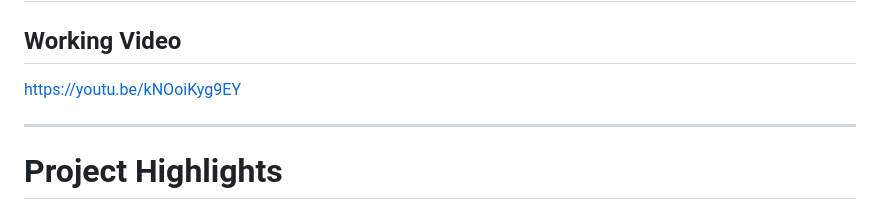
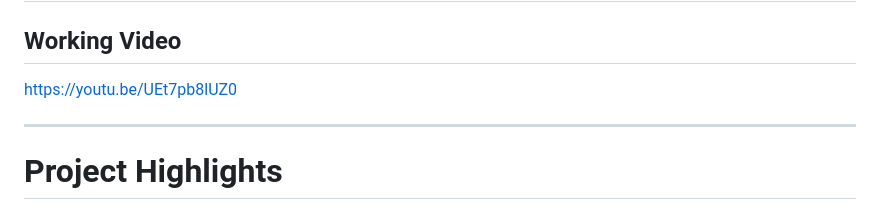
Before and after one commit to jayanttomar596/Mini-Redis, a Markdown page: README.md, the part around the change. Drawn GitHub-style.

```diff
--- a/README.md
+++ b/README.md
@@ -13,7 +13,7 @@ The system is designed with **modular architecture, concurrency control, fault h
 # Demo
 
 ## Working Video
-https://youtu.be/kNOoiKyg9EY
+https://youtu.be/UEt7pb8lUZ0
 
 ---
 
```
